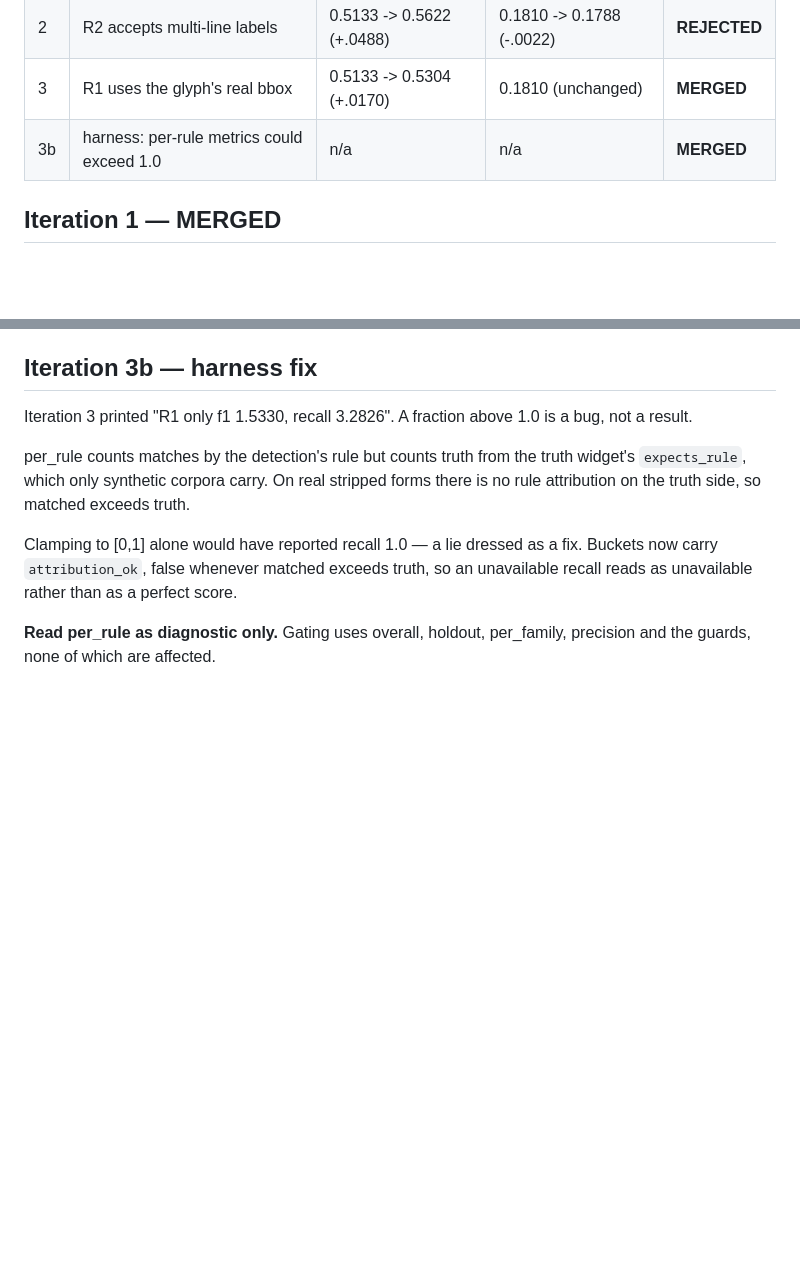
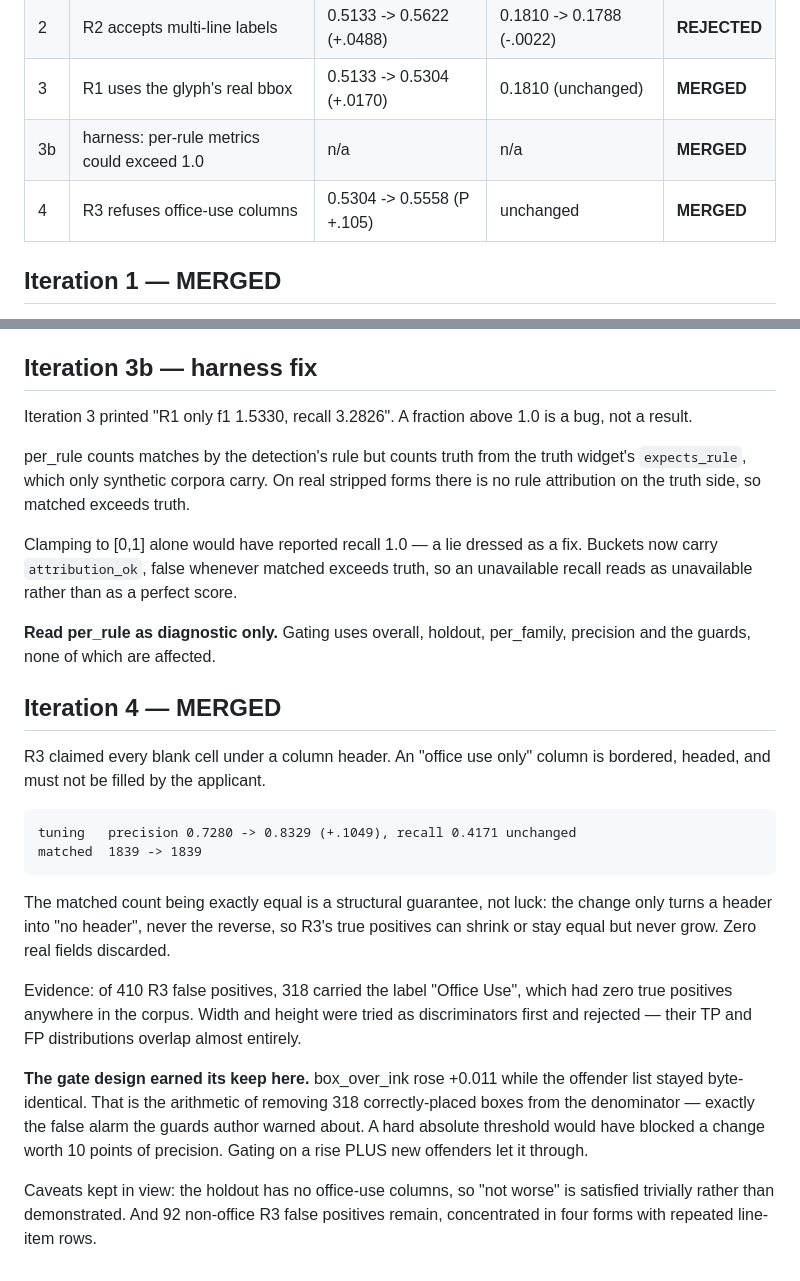
Before and after one commit to ryanzhxu/fillpdf, a Markdown page: docs/tuning/log.md, 2 parts joined by grey strips. Rendered like a GitHub page; blank space fills up the shorter version.

Commit message:
docs: log iteration 4
Co-Authored-By: Claude Opus 5 <noreply@anthropic.com>
Claude-Session: https://claude.ai/code/session_014MmN3M8c5TgzSdc9MZ6Ad5

```diff
--- a/docs/tuning/log.md
+++ b/docs/tuning/log.md
@@ -9,6 +9,7 @@ precision, and the label-free guards. The holdout is never tuned against.
 | 2 | R2 accepts multi-line labels | 0.5133 -> 0.5622 (+.0488) | 0.1810 -> 0.1788 (-.0022) | **REJECTED** |
 | 3 | R1 uses the glyph's real bbox | 0.5133 -> 0.5304 (+.0170) | 0.1810 (unchanged) | **MERGED** |
 | 3b | harness: per-rule metrics could exceed 1.0 | n/a | n/a | **MERGED** |
+| 4 | R3 refuses office-use columns | 0.5304 -> 0.5558 (P +.105) | unchanged | **MERGED** |
 
 ## Iteration 1 — MERGED
 
@@ -79,3 +80,31 @@ unavailable recall reads as unavailable rather than as a perfect score.
 
 **Read per_rule as diagnostic only.** Gating uses overall, holdout, per_family,
 precision and the guards, none of which are affected.
+
+
+## Iteration 4 — MERGED
+
+R3 claimed every blank cell under a column header. An "office use only" column
+is bordered, headed, and must not be filled by the applicant.
+
+    tuning   precision 0.7280 -> 0.8329 (+.1049), recall 0.4171 unchanged
+    matched  1839 -> 1839
+
+The matched count being exactly equal is a structural guarantee, not luck: the
+change only turns a header into "no header", never the reverse, so R3's true
+positives can shrink or stay equal but never grow. Zero real fields discarded.
+
+Evidence: of 410 R3 false positives, 318 carried the label "Office Use", which
+had zero true positives anywhere in the corpus. Width and height were tried as
+discriminators first and rejected — their TP and FP distributions overlap almost
+entirely.
+
+**The gate design earned its keep here.** box_over_ink rose +0.011 while the
+offender list stayed byte-identical. That is the arithmetic of removing 318
+correctly-placed boxes from the denominator — exactly the false alarm the guards
+author warned about. A hard absolute threshold would have blocked a change worth
+10 points of precision. Gating on a rise PLUS new offenders let it through.
+
+Caveats kept in view: the holdout has no office-use columns, so "not worse" is
+satisfied trivially rather than demonstrated. And 92 non-office R3 false
+positives remain, concentrated in four forms with repeated line-item rows.
```
